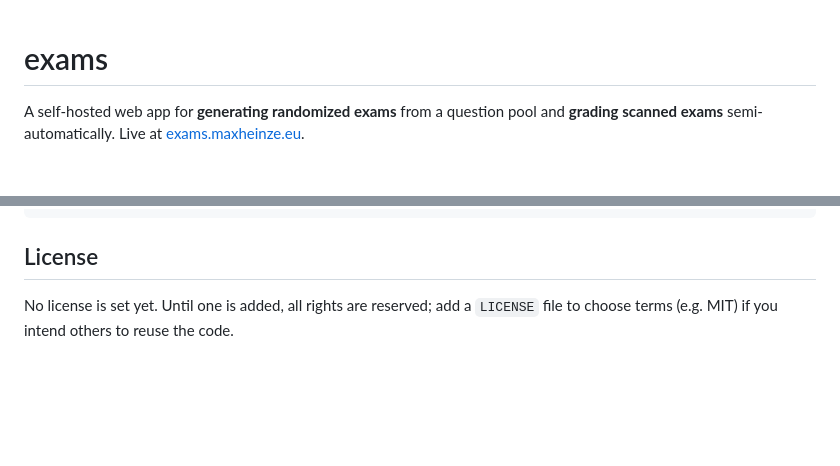
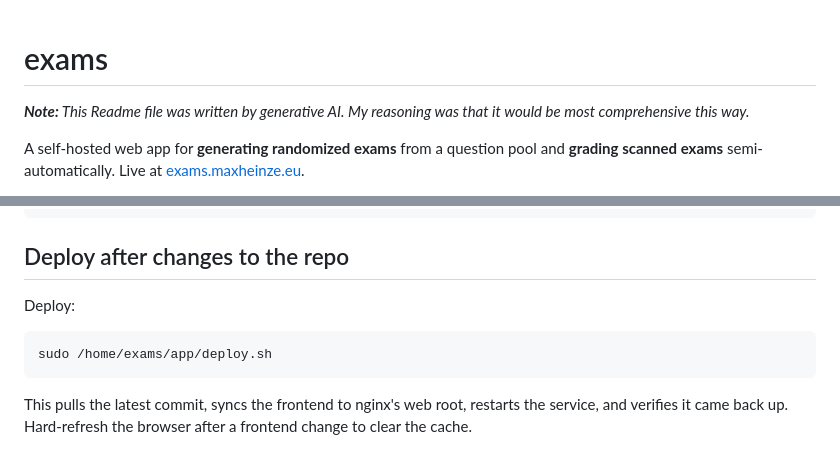
Before and after one commit to maxmheinze/exams, a Markdown page: README.md, 2 parts joined by grey strips. GitHub-like rendering; blank space fills up the shorter version.

````diff
--- a/README.md
+++ b/README.md
@@ -1,4 +1,6 @@
 # exams
+
+_**Note:** This Readme file was written by generative AI. My reasoning was that it would be most comprehensive this way._
 
 A self-hosted web app for **generating randomized exams** from a question pool and
 **grading scanned exams** semi-automatically. Live at
@@ -104,7 +106,14 @@ frontend/           vanilla-JS SPA (vendored libs fetched, not committed)
 docs/DEPLOY.md      production deployment guide
 ```
 
-## License
+## Deploy after changes to the repo
 
-No license is set yet. Until one is added, all rights are reserved; add a `LICENSE`
-file to choose terms (e.g. MIT) if you intend others to reuse the code.
+Deploy:
+
+```bash
+sudo /home/exams/app/deploy.sh
+```
+
+This pulls the latest commit, syncs the frontend to nginx's web root, restarts the
+service, and verifies it came back up. Hard-refresh the browser after a frontend change
+to clear the cache.
````
